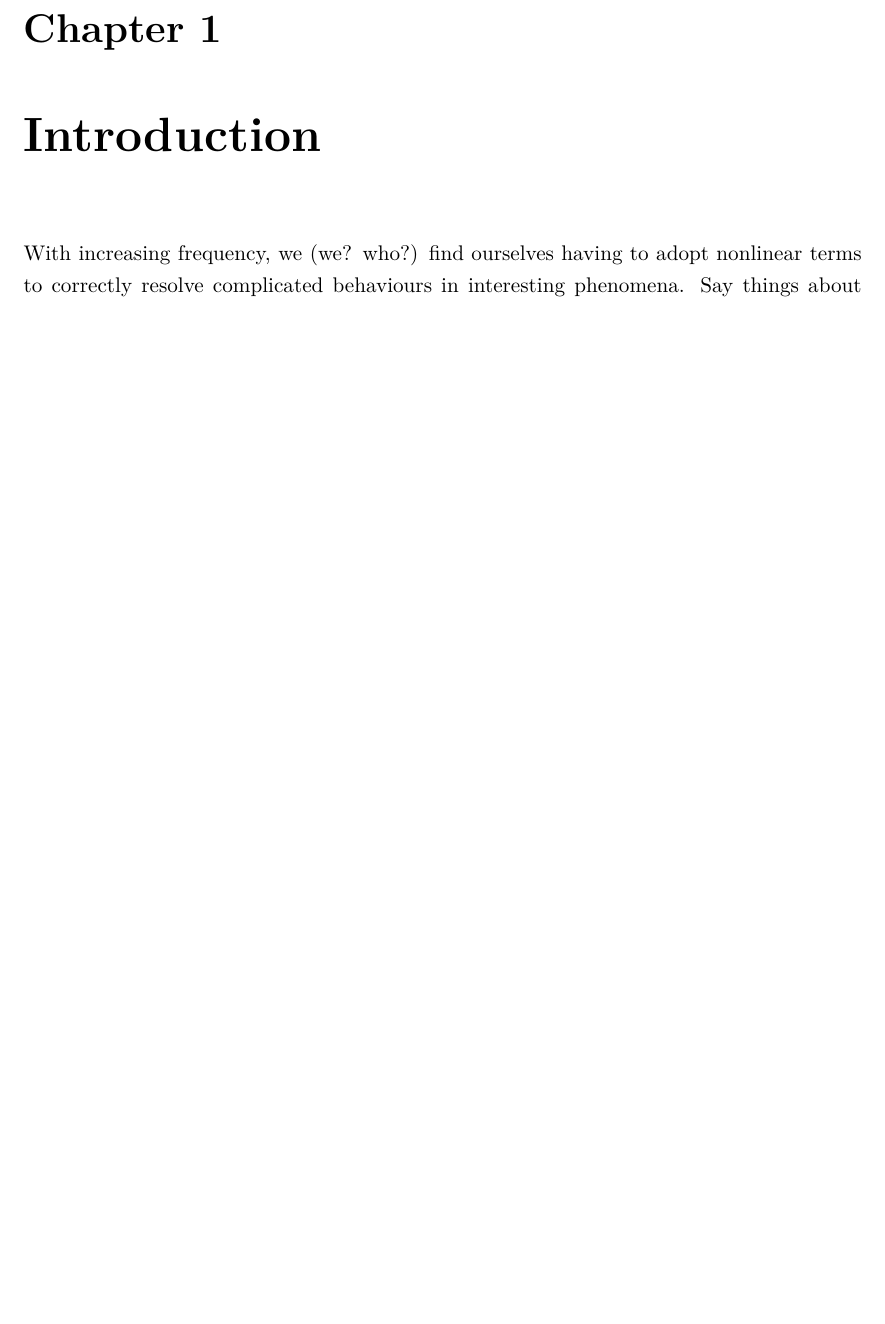
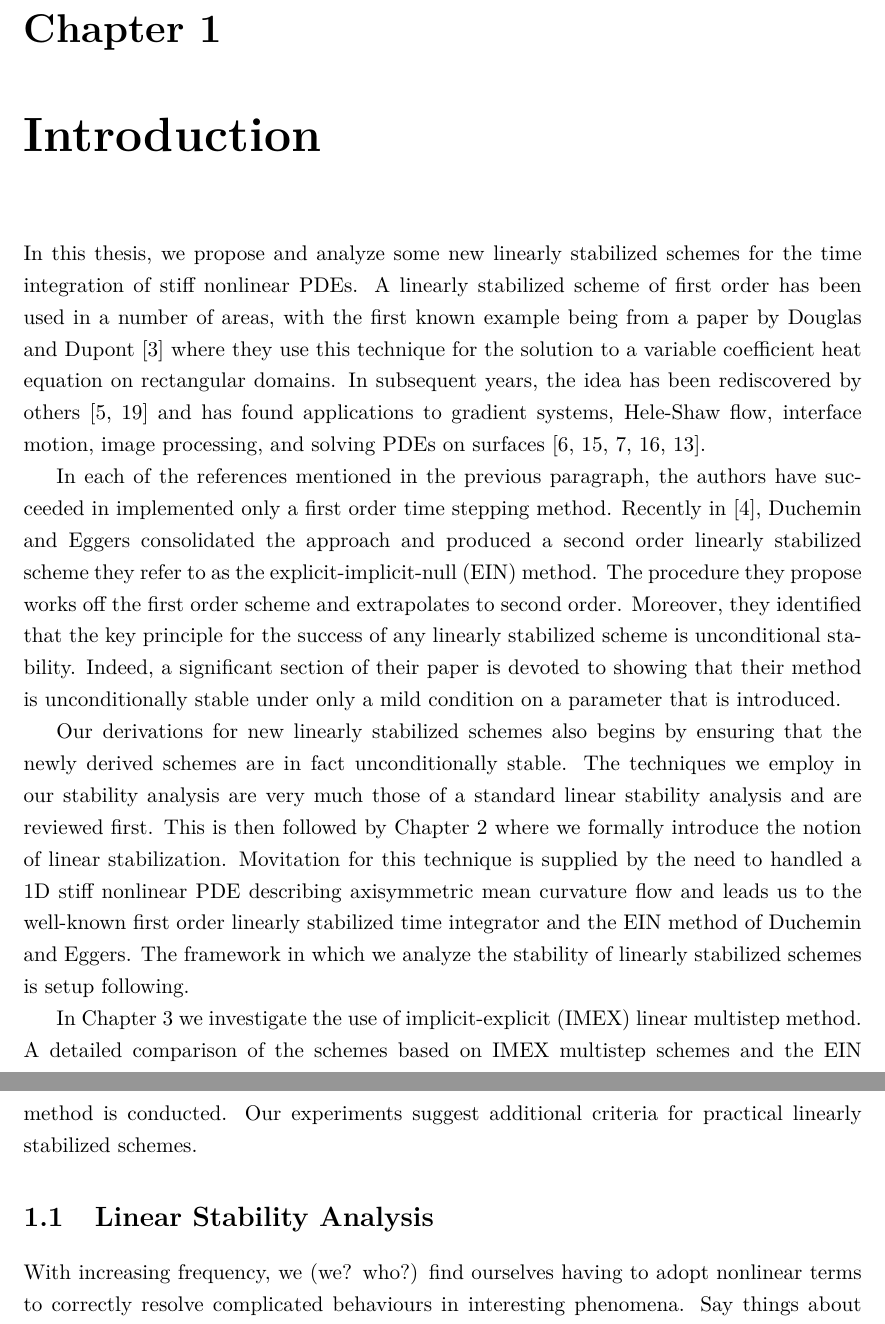
Before and after one commit to kevstter/Thesis-B, a LaTeX thesis (sfuthesis-2.1.1/template.tex, which reads sfuthesis-2.1.1/chapter_intro.tex): part of page 10 of 42 before the commit and two parts of pages 10 and 11 of 42 after it, the two joined at a grey line, cut so that both start at the same text, the shorter picture padded with empty space. Compiled offline with pdfLaTeX.

Commit message:
Significant progress on intro chapter. Review of linear stability analysis next

```diff
--- a/sfuthesis-2.1.1/chapter_intro.tex
+++ b/sfuthesis-2.1.1/chapter_intro.tex
@@ -1,4 +1,18 @@
 \chapter{Introduction}
+In this thesis, we propose and analyze some new linearly stabilized schemes for the time integration of stiff nonlinear PDEs. A linearly stabilized scheme of first order has been used in a number of areas, with the first known example being from a paper by Douglas and Dupont \cite{douglas1971alternating} where they use this technique for the solution to a variable coefficient heat equation on rectangular domains. In subsequent years, the idea has been rediscovered by others \cite{eyre1998unconditionally,smereka2003semi} and has found applications to gradient systems, Hele-Shaw flow, interface motion, image processing, and solving PDEs on surfaces \cite{eyre1998bunconditionally,salac2008local,glasner2002diffuse,schonlieb2011unconditionally,macdonald2009implicit}.
+
+In each of the references mentioned in the previous paragraph, the authors have succeeded in implemented only a first order time stepping method. Recently in \cite{duchemin2014explicit},  Duchemin and Eggers consolidated the approach and produced a second order linearly stabilized scheme they refer to as the explicit-implicit-null (EIN) method. The procedure they propose works off the first order scheme and extrapolates to second order. Moreover, they identified that the key principle for the success of any linearly stabilized scheme is unconditional stability. Indeed, a significant section of their paper is devoted to showing that their method is unconditionally stable under only a mild condition on a parameter that is introduced.
+
+Our derivations for new linearly stabilized schemes also begins by ensuring that the newly derived schemes are in fact unconditionally stable. The techniques we employ in our stability analysis are very much those of a standard linear stability analysis and are reviewed first. This is then followed by Chapter 2 where we formally introduce the notion of linear stabilization. Movitation for this technique is supplied by the need to handled a 1D stiff nonlinear PDE describing axisymmetric mean curvature flow and leads us to the well-known first order linearly stabilized time integrator and the EIN method of Duchemin and Eggers. The framework in which we analyze the stability of linearly stabilized schemes is setup following.
+
+In Chapter 3 we investigate the use of implicit-explicit (IMEX) linear multistep method. A detailed comparison of the schemes based on IMEX multistep schemes and the EIN method is conducted. Our experiments suggest additional criteria for practical linearly stabilized schemes.
+
+
+
+\section{Linear Stability Analysis}
+
+
+
 With increasing frequency, we (we? who?) find ourselves having to adopt nonlinear terms to correctly resolve complicated behaviours in interesting phenomena. Say things about interesting phenomena...
 
 Our main interest is when the nonlinearity present is at the same time stiff. This causes considerable difficulties.
```
